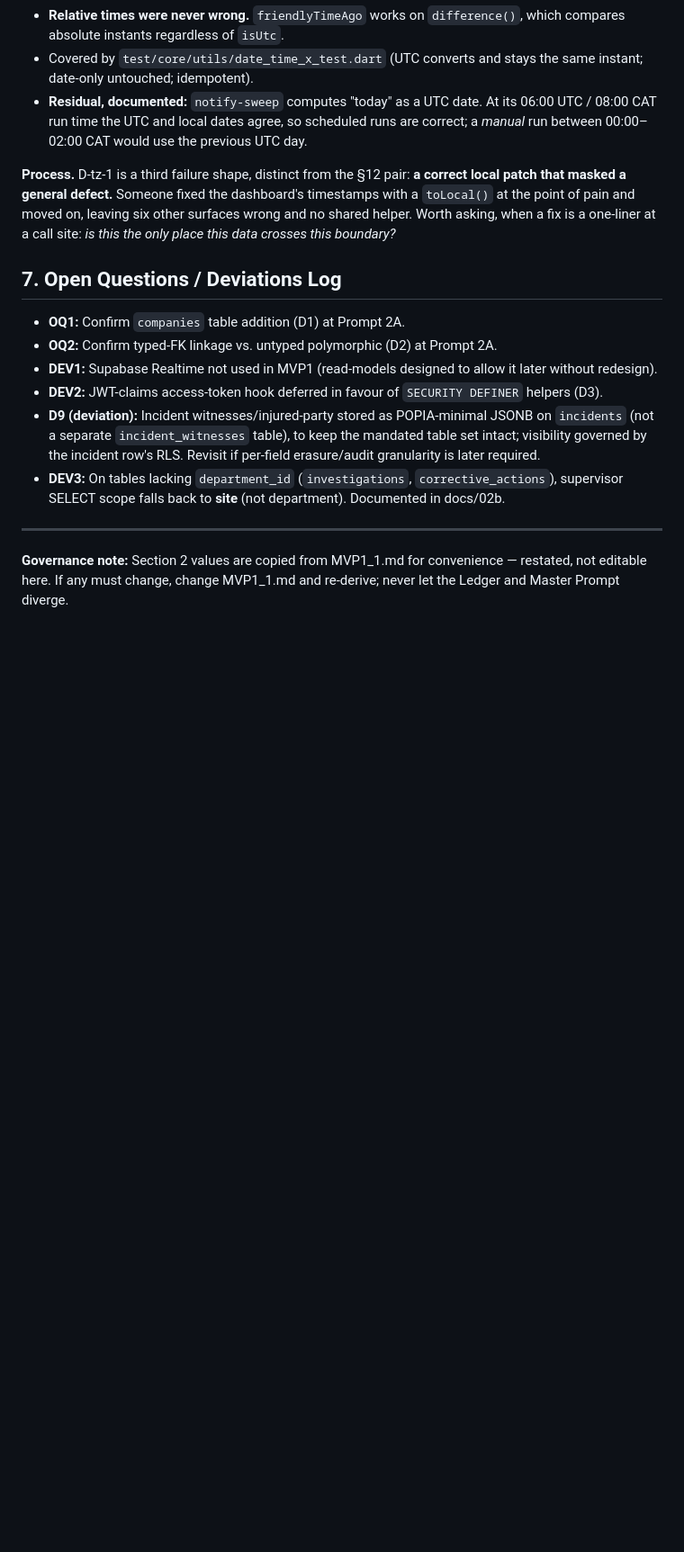
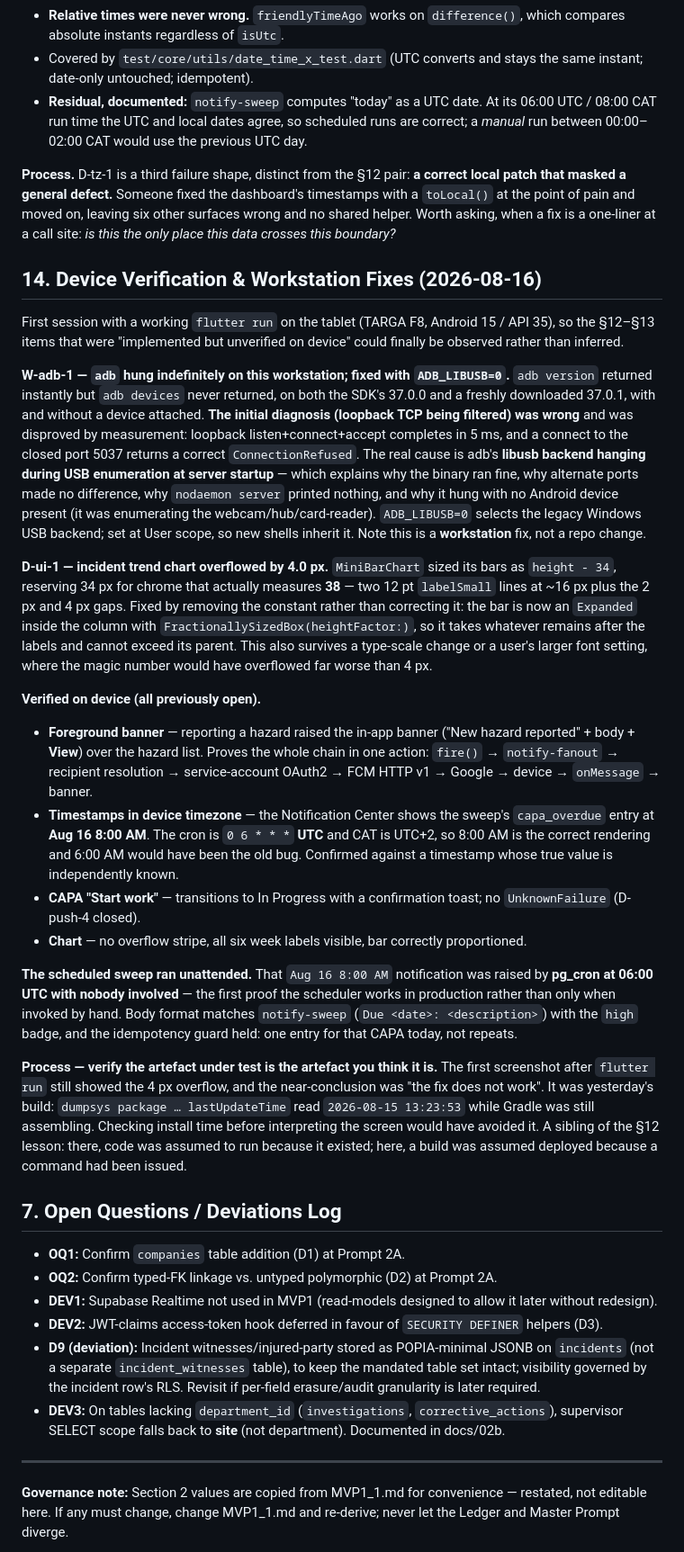
Before and after one commit to simonchuene/OHS_SHIELD_TRACKER_1.0, a Markdown page: DECISIONS_LEDGER.md, the part around the change. Shown at 90% size. Drawn GitHub-style; blank space fills up the shorter version.

Commit message:
Docs: record the device verification round (Ledger 14)
Closes the items sections 12 and 13 left open as implemented-but-unobserved:
the foreground banner, CAT timestamps, CAPA "Start work", and the chart fix are
all now verified on an Android 15 tablet.

Notes that the scheduled sweep ran unattended at 06:00 UTC -- the first proof
pg_cron works in production rather than only when invoked by hand -- with the
once-per-day idempotency guard holding.

The timestamp check is worth keeping: the sweep's notification renders at
Aug 16 8:00 AM against a 0 6 * * * UTC cron in CAT (UTC+2), so the correct value
was independently known before looking.

Records W-adb-1: adb hung on this workstation because its libusb backend stalls
during USB enumeration at server startup, fixed with ADB_LIBUSB=0. The earlier
loopback-filtering diagnosis was wrong and is corrected in place -- loopback
completes in 5ms and refuses closed ports correctly.

Adds a process note: the first post-deploy screenshot still showed the overflow
and nearly produced a "the fix does not work" conclusion, but lastUpdateTime
showed yesterday's build while Gradle was still assembling. Verify the artefact
under test is the artefact you think it is.

Co-Authored-By: Claude Opus 5 <noreply@anthropic.com>

```diff
--- a/DECISIONS_LEDGER.md
+++ b/DECISIONS_LEDGER.md
@@ -262,6 +262,24 @@ Reported as notifications showing 2 hours behind in CAT (UTC+2). Systemic, not n
 
 **Process.** D-tz-1 is a third failure shape, distinct from the §12 pair: **a correct local patch that masked a general defect.** Someone fixed the dashboard's timestamps with a `toLocal()` at the point of pain and moved on, leaving six other surfaces wrong and no shared helper. Worth asking, when a fix is a one-liner at a call site: *is this the only place this data crosses this boundary?*
 
+## 14. Device Verification & Workstation Fixes (2026-08-16)
+
+First session with a working `flutter run` on the tablet (TARGA F8, Android 15 / API 35), so the §12–§13 items that were "implemented but unverified on device" could finally be observed rather than inferred.
+
+**W-adb-1 — `adb` hung indefinitely on this workstation; fixed with `ADB_LIBUSB=0`.** `adb version` returned instantly but `adb devices` never returned, on both the SDK's 37.0.0 and a freshly downloaded 37.0.1, with and without a device attached. **The initial diagnosis (loopback TCP being filtered) was wrong** and was disproved by measurement: loopback listen+connect+accept completes in 5 ms, and a connect to the closed port 5037 returns a correct `ConnectionRefused`. The real cause is adb's **libusb backend hanging during USB enumeration at server startup** — which explains why the binary ran fine, why alternate ports made no difference, why `nodaemon server` printed nothing, and why it hung with no Android device present (it was enumerating the webcam/hub/card-reader). `ADB_LIBUSB=0` selects the legacy Windows USB backend; set at User scope, so new shells inherit it. Note this is a **workstation** fix, not a repo change.
+
+**D-ui-1 — incident trend chart overflowed by 4.0 px.** `MiniBarChart` sized its bars as `height - 34`, reserving 34 px for chrome that actually measures **38** — two 12 pt `labelSmall` lines at ~16 px plus the 2 px and 4 px gaps. Fixed by removing the constant rather than correcting it: the bar is now an `Expanded` inside the column with `FractionallySizedBox(heightFactor:)`, so it takes whatever remains after the labels and cannot exceed its parent. This also survives a type-scale change or a user's larger font setting, where the magic number would have overflowed far worse than 4 px.
+
+**Verified on device (all previously open).**
+- **Foreground banner** — reporting a hazard raised the in-app banner ("New hazard reported" + body + **View**) over the hazard list. Proves the whole chain in one action: `fire()` → `notify-fanout` → recipient resolution → service-account OAuth2 → FCM HTTP v1 → Google → device → `onMessage` → banner.
+- **Timestamps in device timezone** — the Notification Center shows the sweep's `capa_overdue` entry at **Aug 16 8:00 AM**. The cron is `0 6 * * *` **UTC** and CAT is UTC+2, so 8:00 AM is the correct rendering and 6:00 AM would have been the old bug. Confirmed against a timestamp whose true value is independently known.
+- **CAPA "Start work"** — transitions to In Progress with a confirmation toast; no `UnknownFailure` (D-push-4 closed).
+- **Chart** — no overflow stripe, all six week labels visible, bar correctly proportioned.
+
+**The scheduled sweep ran unattended.** That `Aug 16 8:00 AM` notification was raised by **pg_cron at 06:00 UTC with nobody involved** — the first proof the scheduler works in production rather than only when invoked by hand. Body format matches `notify-sweep` (`Due <date>: <description>`) with the `high` badge, and the idempotency guard held: one entry for that CAPA today, not repeats.
+
+**Process — verify the artefact under test is the artefact you think it is.** The first screenshot after `flutter run` still showed the 4 px overflow, and the near-conclusion was "the fix does not work". It was yesterday's build: `dumpsys package … lastUpdateTime` read `2026-08-15 13:23:53` while Gradle was still assembling. Checking install time before interpreting the screen would have avoided it. A sibling of the §12 lesson: there, code was assumed to run because it existed; here, a build was assumed deployed because a command had been issued.
+
 ## 7. Open Questions / Deviations Log
 - **OQ1:** Confirm `companies` table addition (D1) at Prompt 2A.
 - **OQ2:** Confirm typed-FK linkage vs. untyped polymorphic (D2) at Prompt 2A.
```
Also changed, not shown: MVP1_2.md (+1 -1 lines).
